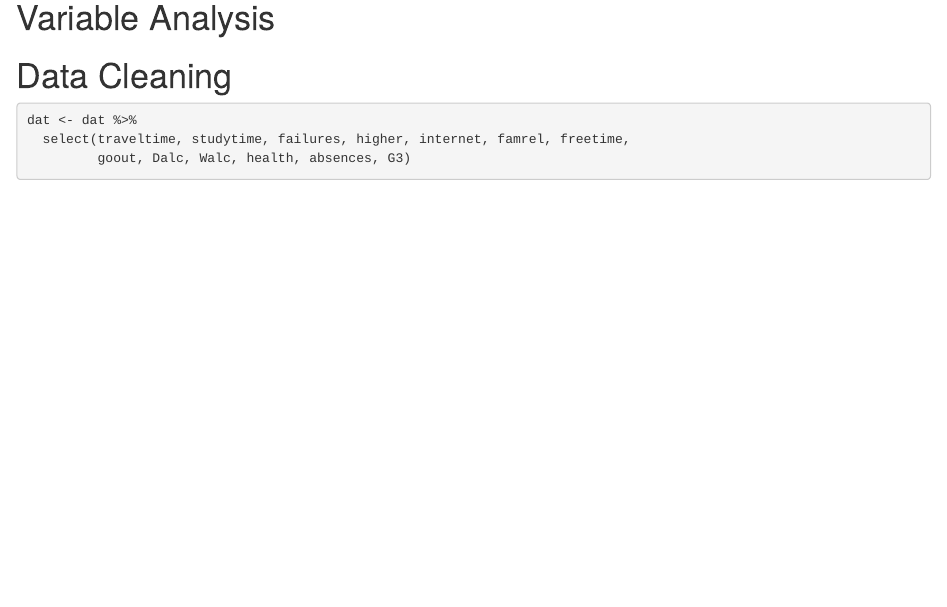
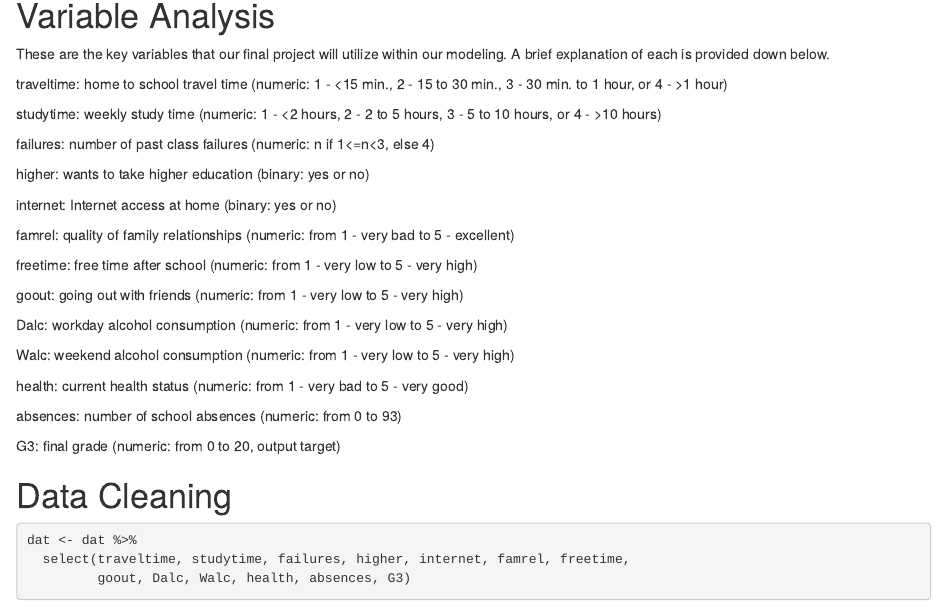
Before and after one commit to sharonxnguyen/Alcohol-Consumption-in-Secondary-Students, an R Markdown document (PSTAT 131 Final Project.Rmd): the page in a window 1100 px wide, from 1610 px down. Rendered offline with R 4.5, knitr and Pandoc, with nearby package versions; some code elsewhere in the file could not run offline.

Commit message:
added variable analysis

````diff
--- a/PSTAT 131 Final Project.Rmd
+++ b/PSTAT 131 Final Project.Rmd
@@ -68,7 +68,33 @@ dat <- read.csv("student-por.csv")
 
 # Variable Analysis
 
+These are the key variables that our final project will utilize within our modeling. A brief explanation of each is provided down below.
 
+traveltime: home to school travel time (numeric: 1 - <15 min., 2 - 15 to 30 min., 3 - 30 min. to 1 hour, or 4 - >1 hour)
+
+studytime: weekly study time (numeric: 1 - <2 hours, 2 - 2 to 5 hours, 3 - 5 to 10 hours, or 4 - >10 hours)
+
+failures: number of past class failures (numeric: n if 1<=n<3, else 4)
+
+higher: wants to take higher education (binary: yes or no)
+
+internet: Internet access at home (binary: yes or no)
+
+famrel: quality of family relationships (numeric: from 1 - very bad to 5 - excellent)
+
+freetime: free time after school (numeric: from 1 - very low to 5 - very high)
+
+goout: going out with friends (numeric: from 1 - very low to 5 - very high)
+
+Dalc: workday alcohol consumption (numeric: from 1 - very low to 5 - very high)
+
+Walc: weekend alcohol consumption (numeric: from 1 - very low to 5 - very high)
+
+health: current health status (numeric: from 1 - very bad to 5 - very good)
+
+absences: number of school absences (numeric: from 0 to 93)
+
+G3: final grade (numeric: from 0 to 20, output target)
 
 # Data Cleaning
 ```{r}
````
